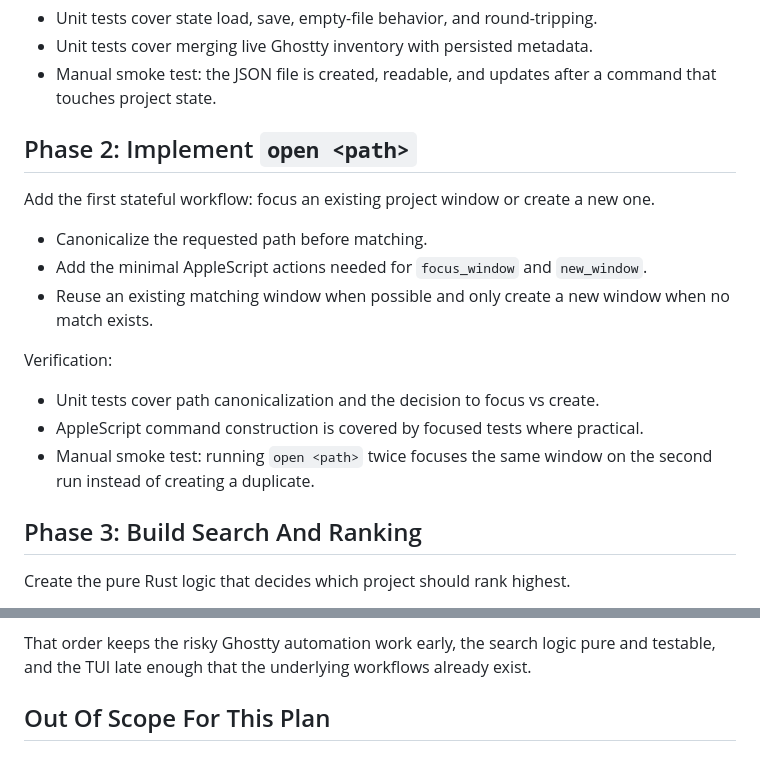
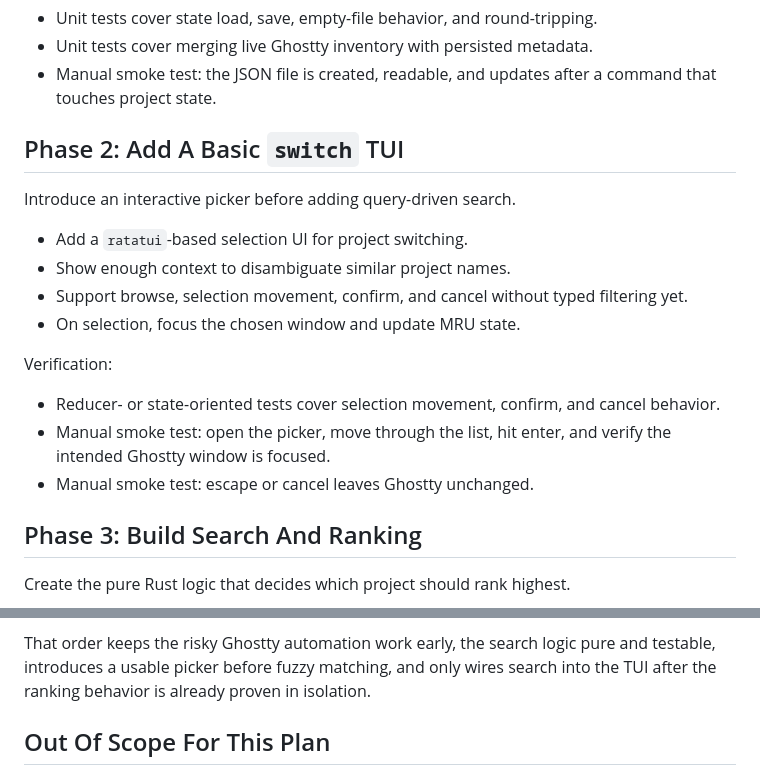
Before and after one commit to jonfk/utility-belt, a Markdown page: rust/ghostty-session-manager/implementation-plan.md, 2 parts joined by grey strips. Rendered like a GitHub page.

```diff
--- a/rust/ghostty-session-manager/implementation-plan.md
+++ b/rust/ghostty-session-manager/implementation-plan.md
@@ -45,22 +45,23 @@ Verification:
 - Manual smoke test: the JSON file is created, readable, and updates after a
   command that touches project state.
 
-## Phase 2: Implement `open <path>`
+## Phase 2: Add A Basic `switch` TUI
 
-Add the first stateful workflow: focus an existing project window or create a
-new one.
+Introduce an interactive picker before adding query-driven search.
 
-- Canonicalize the requested path before matching.
-- Add the minimal AppleScript actions needed for `focus_window` and `new_window`.
-- Reuse an existing matching window when possible and only create a new window
-  when no match exists.
+- Add a `ratatui`-based selection UI for project switching.
+- Show enough context to disambiguate similar project names.
+- Support browse, selection movement, confirm, and cancel without typed
+  filtering yet.
+- On selection, focus the chosen window and update MRU state.
 
 Verification:
 
-- Unit tests cover path canonicalization and the decision to focus vs create.
-- AppleScript command construction is covered by focused tests where practical.
-- Manual smoke test: running `open <path>` twice focuses the same window on the
-  second run instead of creating a duplicate.
+- Reducer- or state-oriented tests cover selection movement, confirm, and
+  cancel behavior.
+- Manual smoke test: open the picker, move through the list, hit enter, and
+  verify the intended Ghostty window is focused.
+- Manual smoke test: escape or cancel leaves Ghostty unchanged.
 
 ## Phase 3: Build Search And Ranking
 
@@ -158,7 +143,7 @@ If the project needs especially small PRs, phases can be split this way:
 
 That order keeps the risky Ghostty automation work early, the search logic pure
-and testable, and the TUI late enough that the underlying workflows already
-exist.
+and testable, introduces a usable picker before fuzzy matching, and only wires
+search into the TUI after the ranking behavior is already proven in isolation.
 
 ## Out Of Scope For This Plan
 
```
Also changed, not shown: other parts of rust/ghostty-session-manager/implementation-plan.md (+14 -30 lines), rust/ghostty-session-manager/design-doc.md (+25 -33 lines).
